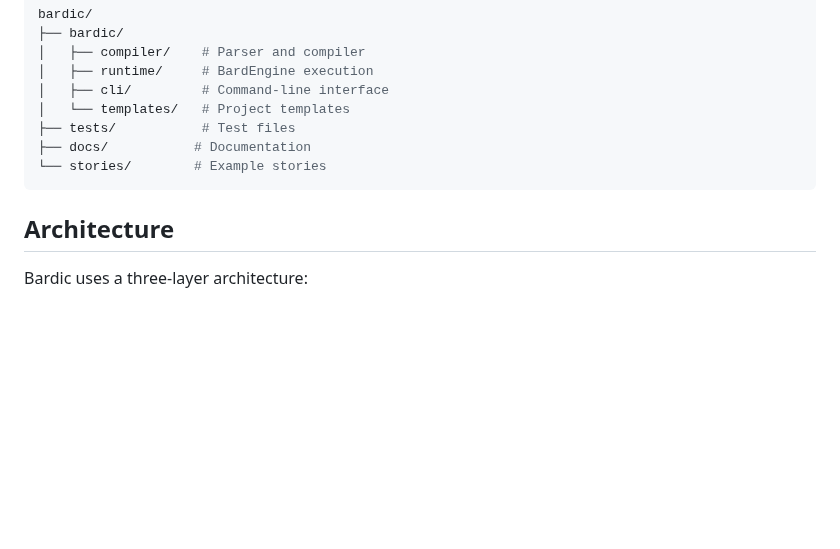
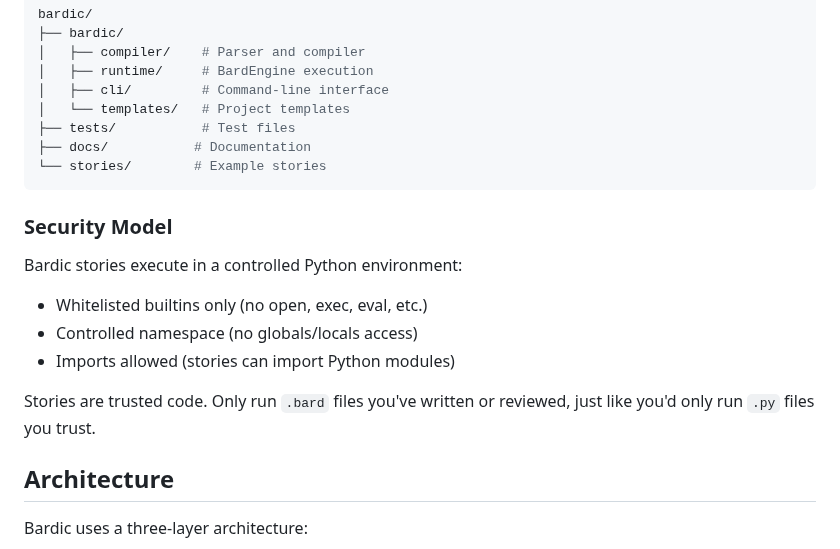
Before and after one commit to katelouie/bardic, a Markdown page: README.md, the part around the change. Drawn GitHub-style; blank space fills up the shorter version.

Commit message:
Update readme with security note

````diff
--- a/README.md
+++ b/README.md
@@ -162,6 +162,16 @@ bardic/
 └── stories/        # Example stories
 ```
 
+### Security Model
+
+Bardic stories execute in a controlled Python environment:
+
+- Whitelisted builtins only (no open, exec, eval, etc.)
+- Controlled namespace (no globals/locals access)
+- Imports allowed (stories can import Python modules)
+
+Stories are trusted code. Only run `.bard` files you've written or reviewed, just like you'd only run `.py` files you trust.
+
 ## Architecture
 
 Bardic uses a three-layer architecture:
````
